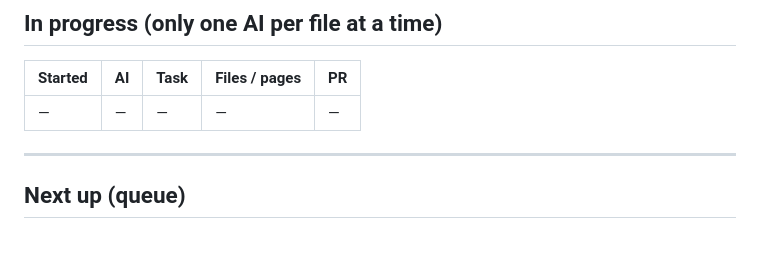
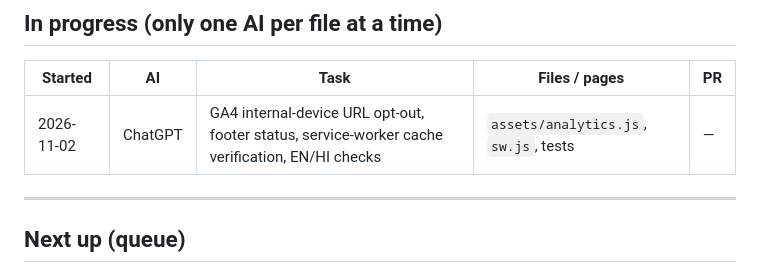
Before and after one commit to indrajeetkumar308/CLCLEGAL, a Markdown page: docs/AI-WORKLOG.md, the part around the change. GitHub-like rendering; blank space fills up the shorter version.

Commit message:
Track internal-device GA4 opt-out work in progress

```diff
--- a/docs/AI-WORKLOG.md
+++ b/docs/AI-WORKLOG.md
@@ -37,7 +37,7 @@ If a task touches the other AI's area, list it under "In progress" first and kee
 
 | Started | AI | Task | Files / pages | PR |
 |---|---|---|---|---|
-| — | — | — | — | — |
+| 2026-11-02 | ChatGPT | GA4 internal-device URL opt-out, footer status, service-worker cache verification, EN/HI checks | `assets/analytics.js`, `sw.js`, tests | — |
 
 ---
 
```
